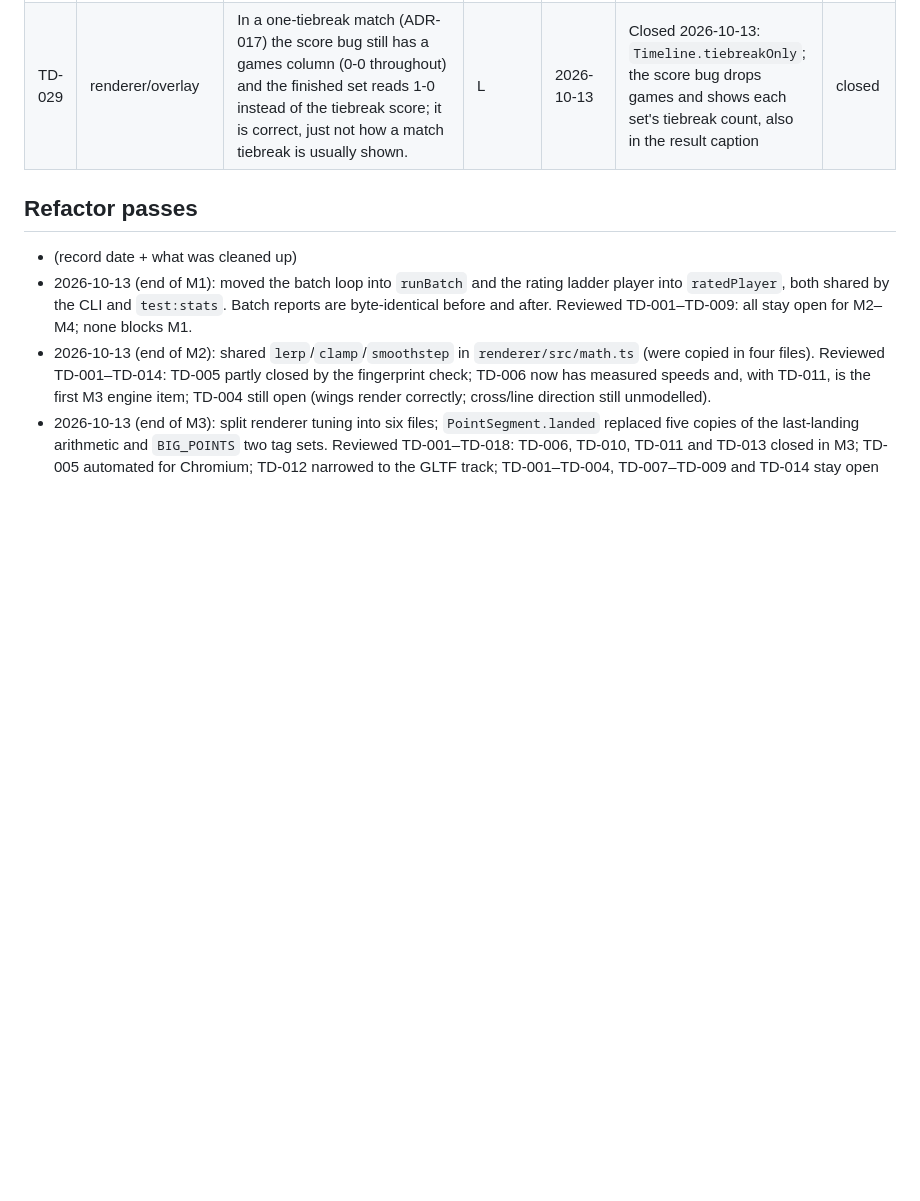
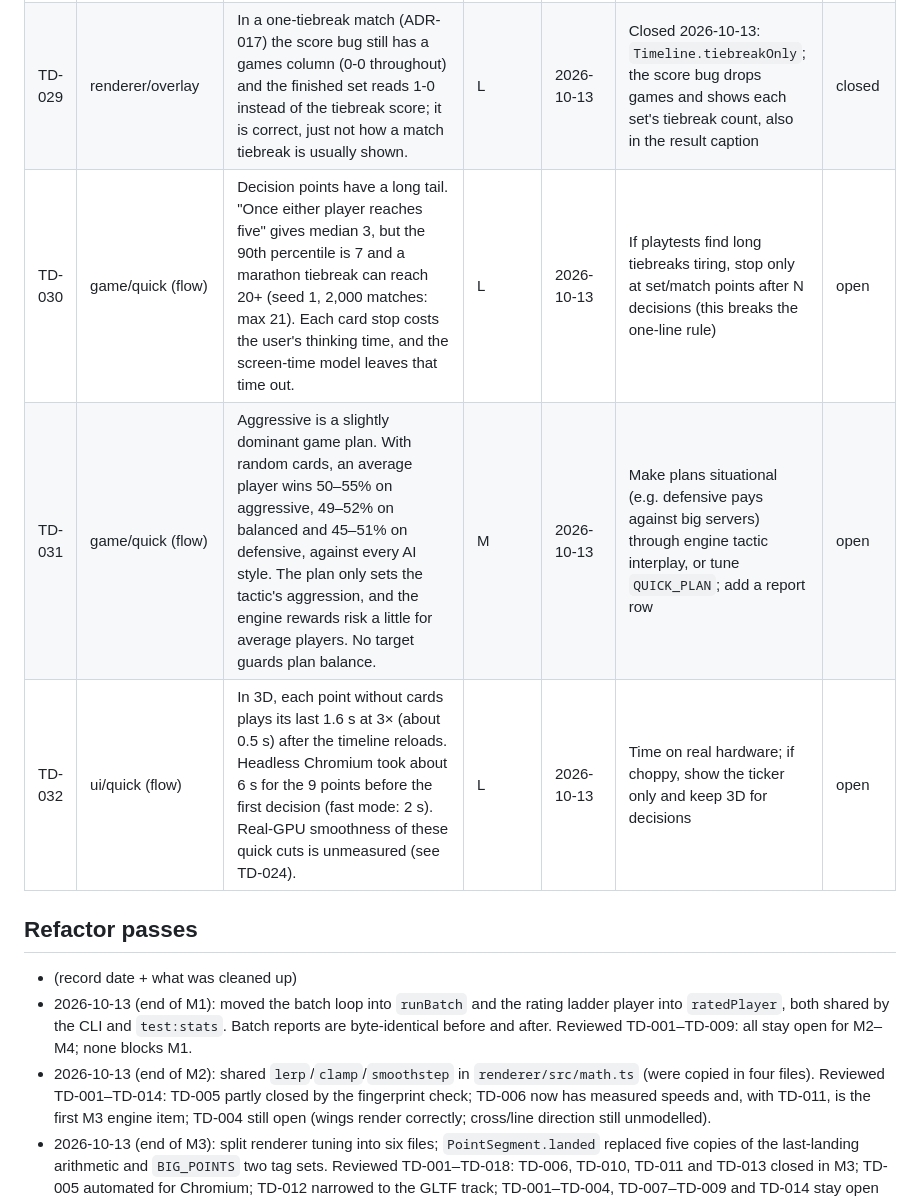
Before and after one commit to c10dev/tennis-web, a Markdown page: docs/tech-debt.md, the part around the change. Rendered like a GitHub page; blank space fills up the shorter version.

```diff
--- a/docs/tech-debt.md
+++ b/docs/tech-debt.md
@@ -32,6 +32,9 @@
 | TD-027 | ui/quick | No onboarding: the card rules are one line on the start screen and a "beats X" label on each card; the AI's tells (style habits, repeating its last card) are never explained. | M | 2026-10-13 | Short tutorial match before the ladder | open |
 | TD-028 | game/quick | Reward pace (+0.8% of a rating per card, ~+10% per match per trained rating) and the climb rate (23.5 places in 30 matches) are design targets, untested with players. | M | 2026-10-13 | Playtest the short loop | open |
 | TD-029 | renderer/overlay | In a one-tiebreak match (ADR-017) the score bug still has a games column (0-0 throughout) and the finished set reads 1-0 instead of the tiebreak score; it is correct, just not how a match tiebreak is usually shown. | L | 2026-10-13 | Closed 2026-10-13: `Timeline.tiebreakOnly`; the score bug drops games and shows each set's tiebreak count, also in the result caption | closed |
+| TD-030 | game/quick (flow) | Decision points have a long tail. "Once either player reaches five" gives median 3, but the 90th percentile is 7 and a marathon tiebreak can reach 20+ (seed 1, 2,000 matches: max 21). Each card stop costs the user's thinking time, and the screen-time model leaves that time out. | L | 2026-10-13 | If playtests find long tiebreaks tiring, stop only at set/match points after N decisions (this breaks the one-line rule) | open |
+| TD-031 | game/quick (flow) | Aggressive is a slightly dominant game plan. With random cards, an average player wins 50–55% on aggressive, 49–52% on balanced and 45–51% on defensive, against every AI style. The plan only sets the tactic's aggression, and the engine rewards risk a little for average players. No target guards plan balance. | M | 2026-10-13 | Make plans situational (e.g. defensive pays against big servers) through engine tactic interplay, or tune `QUICK_PLAN`; add a report row | open |
+| TD-032 | ui/quick (flow) | In 3D, each point without cards plays its last 1.6 s at 3× (about 0.5 s) after the timeline reloads. Headless Chromium took about 6 s for the 9 points before the first decision (fast mode: 2 s). Real-GPU smoothness of these quick cuts is unmeasured (see TD-024). | L | 2026-10-13 | Time on real hardware; if choppy, show the ticker only and keep 3D for decisions | open |
 
 ## Refactor passes
 - (record date + what was cleaned up)
```
Also changed, not shown: docs/decisions.md (+23 -0 lines).
